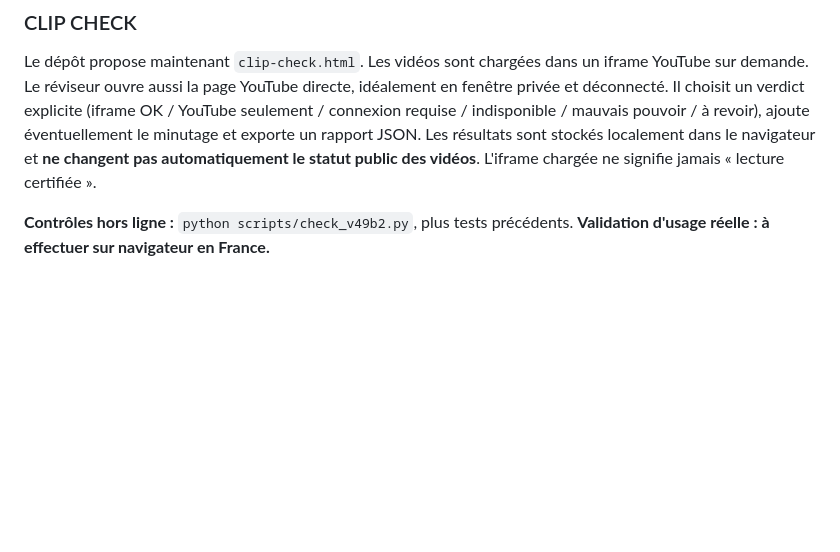
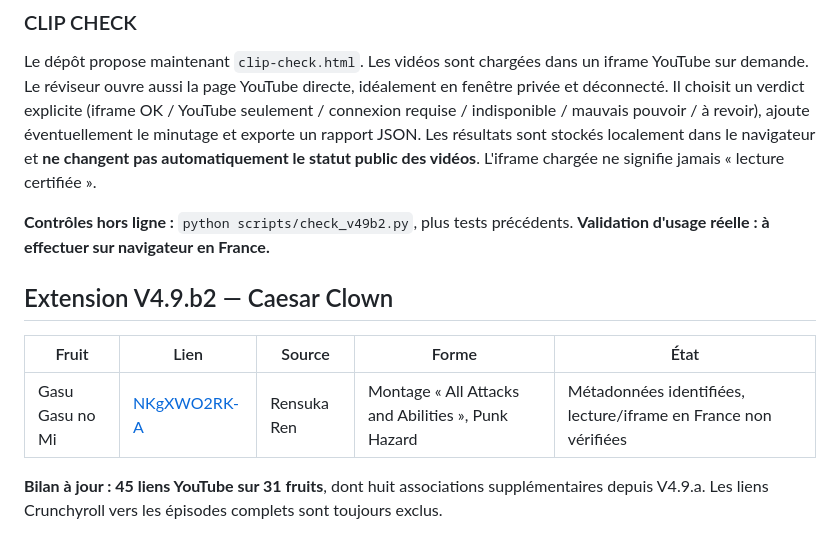
Before and after one commit to shinobione/DemonFruitzDex, a Markdown page: reports/clip-review-v49b.md, the part around the change. Rendered like a GitHub page; blank space fills up the shorter version.

Commit message:
V4.9.b2: finalize Caesar montage audit and 45/31 status

```diff
--- a/reports/clip-review-v49b.md
+++ b/reports/clip-review-v49b.md
@@ -63,3 +63,11 @@ V4.9.b.2 : vérifier en conditions réelles ce lot de 5 vidéos, remplacer les v
 Le dépôt propose maintenant `clip-check.html`. Les vidéos sont chargées dans un iframe YouTube sur demande. Le réviseur ouvre aussi la page YouTube directe, idéalement en fenêtre privée et déconnecté. Il choisit un verdict explicite (iframe OK / YouTube seulement / connexion requise / indisponible / mauvais pouvoir / à revoir), ajoute éventuellement le minutage et exporte un rapport JSON. Les résultats sont stockés localement dans le navigateur et **ne changent pas automatiquement le statut public des vidéos**. L'iframe chargée ne signifie jamais « lecture certifiée ».
 
 **Contrôles hors ligne :** `python scripts/check_v49b2.py`, plus tests précédents. **Validation d'usage réelle : à effectuer sur navigateur en France.**
+
+## Extension V4.9.b2 — Caesar Clown
+
+| Fruit | Lien | Source | Forme | État |
+|---|---|---|---|---|
+| Gasu Gasu no Mi | [NKgXWO2RK-A](https://www.youtube.com/watch?v=NKgXWO2RK-A) | Rensuka Ren | Montage « All Attacks and Abilities », Punk Hazard | Métadonnées identifiées, lecture/iframe en France non vérifiées |
+
+**Bilan à jour : 45 liens YouTube sur 31 fruits**, dont huit associations supplémentaires depuis V4.9.a. Les liens Crunchyroll vers les épisodes complets sont toujours exclus.
```
